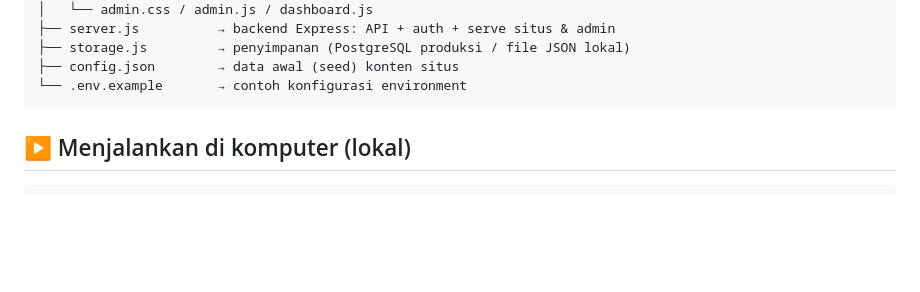
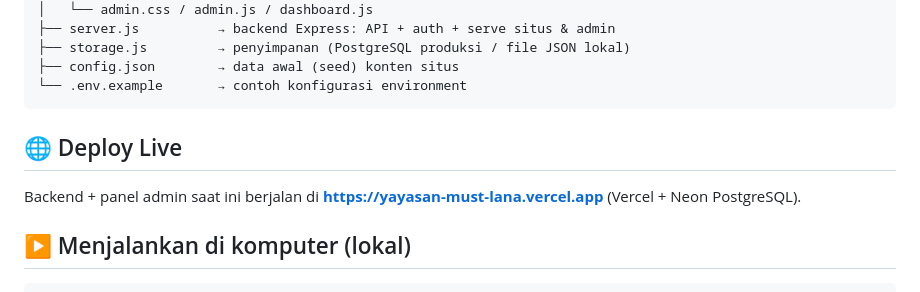
Before and after one commit to azzamamry-lab/YayasanMustLana, a Markdown page: README.md, the part around the change. Drawn GitHub-style; blank space fills up the shorter version.

Commit message:
docs: catat URL live Vercel di README (trigger redeploy)

````diff
--- a/README.md
+++ b/README.md
@@ -24,6 +24,9 @@ Website profil yayasan (HTML + CSS + JS murni, di-hosting di GitHub Pages) **plu
 ├── config.json        → data awal (seed) konten situs
 └── .env.example       → contoh konfigurasi environment
 ```
+
+## 🌐 Deploy Live
+Backend + panel admin saat ini berjalan di **https://yayasan-must-lana.vercel.app** (Vercel + Neon PostgreSQL).
 
 ## ▶️ Menjalankan di komputer (lokal)
 
````
